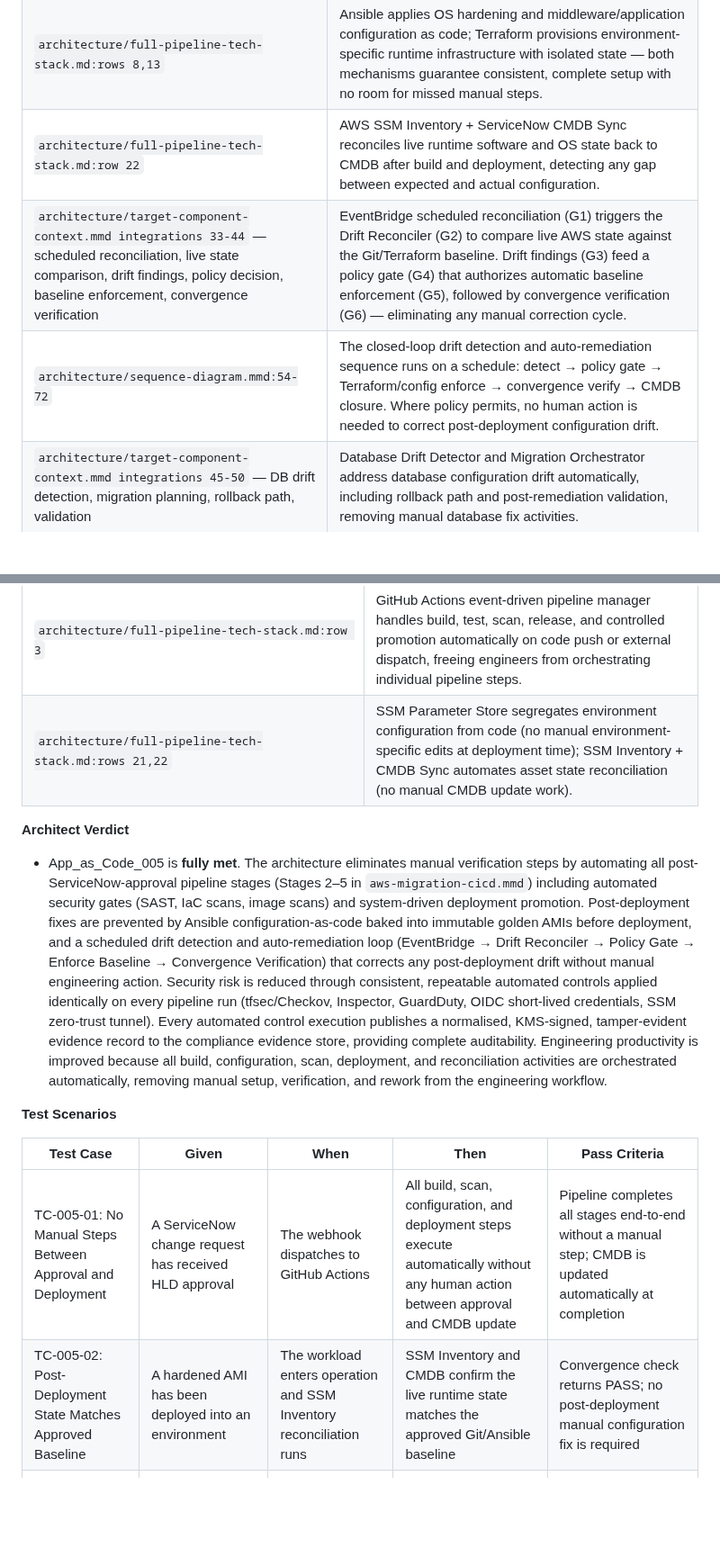
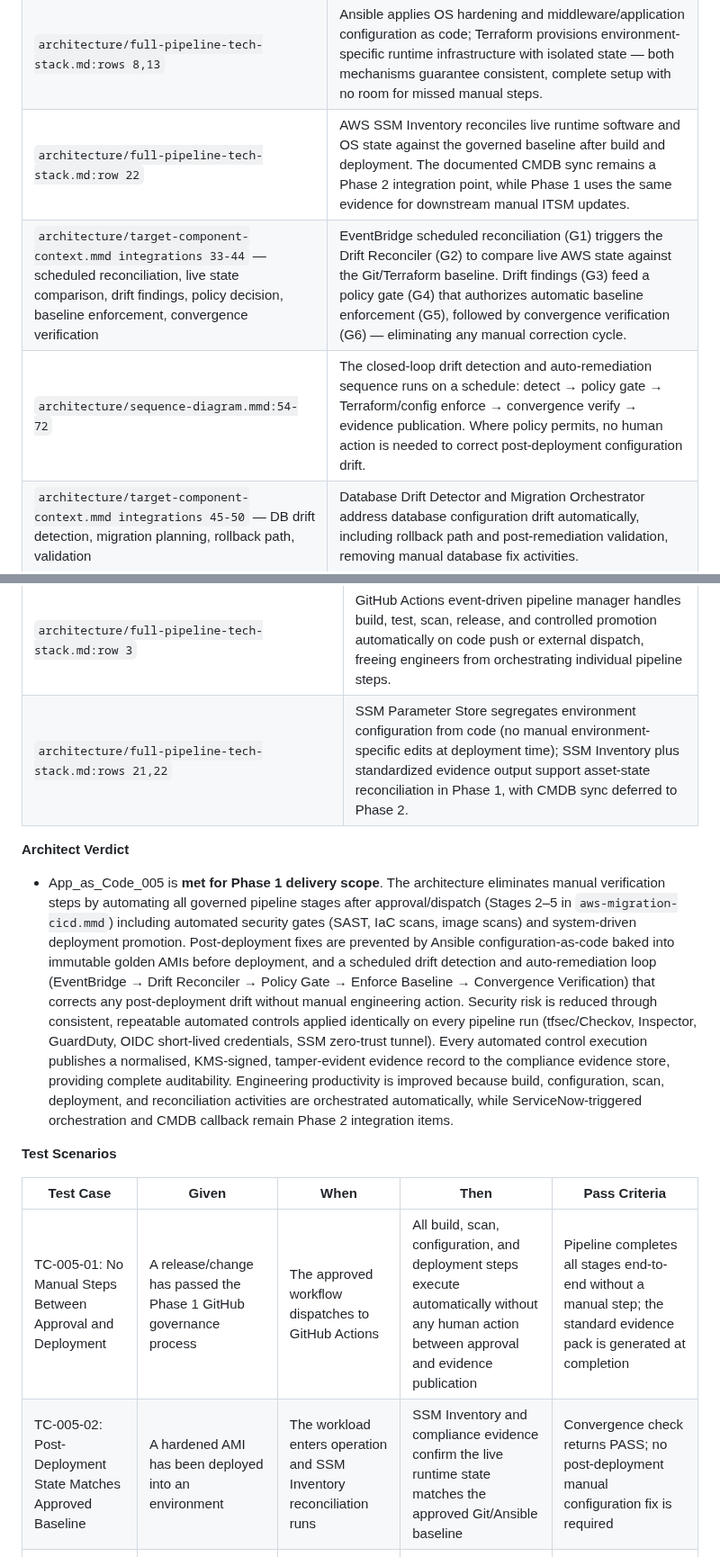
Before and after one commit to wingt903/CICD, a Markdown page: architecture/requirement-traceability.md, 2 parts joined by grey strips. Shown at 90% size. Rendered like a GitHub page; blank space fills up the shorter version.

```diff
--- a/architecture/requirement-traceability.md
+++ b/architecture/requirement-traceability.md
@@ -273,9 +275,9 @@ _Scenario 2 – Reduction of Post-Deployment Fixes_
 |---|---|
 | `architecture/aws-migration-cicd.mmd:76-109` | Middleware-specific Ansible baselines (D2A WebLogic, D2B Tomcat, D2C Python) are applied automatically before AMI serialization, ensuring all required configuration is baked into the golden image before any deployment occurs. |
 | `architecture/full-pipeline-tech-stack.md:rows 8,13` | Ansible applies OS hardening and middleware/application configuration as code; Terraform provisions environment-specific runtime infrastructure with isolated state — both mechanisms guarantee consistent, complete setup with no room for missed manual steps. |
-| `architecture/full-pipeline-tech-stack.md:row 22` | AWS SSM Inventory + ServiceNow CMDB Sync reconciles live runtime software and OS state back to CMDB after build and deployment, detecting any gap between expected and actual configuration. |
+| `architecture/full-pipeline-tech-stack.md:row 22` | AWS SSM Inventory reconciles live runtime software and OS state against the governed baseline after build and deployment. The documented CMDB sync remains a Phase 2 integration point, while Phase 1 uses the same evidence for downstream manual ITSM updates. |
 | `architecture/target-component-context.mmd integrations 33-44` — scheduled reconciliation, live state comparison, drift findings, policy decision, baseline enforcement, convergence verification | EventBridge scheduled reconciliation (G1) triggers the Drift Reconciler (G2) to compare live AWS state against the Git/Terraform baseline. Drift findings (G3) feed a policy gate (G4) that authorizes automatic baseline enforcement (G5), followed by convergence verification (G6) — eliminating any manual correction cycle. |
-| `architecture/sequence-diagram.mmd:54-72` | The closed-loop drift detection and auto-remediation sequence runs on a schedule: detect → policy gate → Terraform/config enforce → convergence verify → CMDB closure. Where policy permits, no human action is needed to correct post-deployment configuration drift. |
+| `architecture/sequence-diagram.mmd:54-72` | The closed-loop drift detection and auto-remediation sequence runs on a schedule: detect → policy gate → Terraform/config enforce → convergence verify → evidence publication. Where policy permits, no human action is needed to correct post-deployment configuration drift. |
 | `architecture/target-component-context.mmd integrations 45-50` — DB drift detection, migration planning, rollback path, validation | Database Drift Detector and Migration Orchestrator address database configuration drift automatically, including rollback path and post-remediation validation, removing manual database fix activities. |
 
 _Scenario 3 – Security Risk Reduction through Automation_
@@ -310,17 +312,17 @@ _Scenario 5 – Engineering Productivity Improvement_
 | `architecture/target-component-context.mmd integrations 33-44` — scheduled reconciliation, live state comparison, drift findings, policy decision, baseline enforcement, convergence verification | Automated drift detection and reconciliation eliminates the need for engineers to manually identify and correct post-deployment configuration deviations, which is a primary source of unplanned rework. |
 | `architecture/full-pipeline-tech-stack.md:row 26` | Blue/Green/Canary rollback, AMI rollback via previous approved ID, and IaC-controlled revert pipeline provide automated safe recovery paths, reducing the engineering effort required to resolve deployment failures. |
 | `architecture/full-pipeline-tech-stack.md:row 3` | GitHub Actions event-driven pipeline manager handles build, test, scan, release, and controlled promotion automatically on code push or external dispatch, freeing engineers from orchestrating individual pipeline steps. |
-| `architecture/full-pipeline-tech-stack.md:rows 21,22` | SSM Parameter Store segregates environment configuration from code (no manual environment-specific edits at deployment time); SSM Inventory + CMDB Sync automates asset state reconciliation (no manual CMDB update work). |
+| `architecture/full-pipeline-tech-stack.md:rows 21,22` | SSM Parameter Store segregates environment configuration from code (no manual environment-specific edits at deployment time); SSM Inventory plus standardized evidence output support asset-state reconciliation in Phase 1, with CMDB sync deferred to Phase 2. |
 
 **Architect Verdict**
-- App_as_Code_005 is **fully met**. The architecture eliminates manual verification steps by automating all post-ServiceNow-approval pipeline stages (Stages 2–5 in `aws-migration-cicd.mmd`) including automated security gates (SAST, IaC scans, image scans) and system-driven deployment promotion. Post-deployment fixes are prevented by Ansible configuration-as-code baked into immutable golden AMIs before deployment, and a scheduled drift detection and auto-remediation loop (EventBridge → Drift Reconciler → Policy Gate → Enforce Baseline → Convergence Verification) that corrects any post-deployment drift without manual engineering action. Security risk is reduced through consistent, repeatable automated controls applied identically on every pipeline run (tfsec/Checkov, Inspector, GuardDuty, OIDC short-lived credentials, SSM zero-trust tunnel). Every automated control execution publishes a normalised, KMS-signed, tamper-evident evidence record to the compliance evidence store, providing complete auditability. Engineering productivity is improved because all build, configuration, scan, deployment, and reconciliation activities are orchestrated automatically, removing manual setup, verification, and rework from the engineering workflow.
+- App_as_Code_005 is **met for Phase 1 delivery scope**. The architecture eliminates manual verification steps by automating all governed pipeline stages after approval/dispatch (Stages 2–5 in `aws-migration-cicd.mmd`) including automated security gates (SAST, IaC scans, image scans) and system-driven deployment promotion. Post-deployment fixes are prevented by Ansible configuration-as-code baked into immutable golden AMIs before deployment, and a scheduled drift detection and auto-remediation loop (EventBridge → Drift Reconciler → Policy Gate → Enforce Baseline → Convergence Verification) that corrects any post-deployment drift without manual engineering action. Security risk is reduced through consistent, repeatable automated controls applied identically on every pipeline run (tfsec/Checkov, Inspector, GuardDuty, OIDC short-lived credentials, SSM zero-trust tunnel). Every automated control execution publishes a normalised, KMS-signed, tamper-evident evidence record to the compliance evidence store, providing complete auditability. Engineering productivity is improved because build, configuration, scan, deployment, and reconciliation activities are orchestrated automatically, while ServiceNow-triggered orchestration and CMDB callback remain Phase 2 integration items.
 
 **Test Scenarios**
 
 | Test Case | Given | When | Then | Pass Criteria |
 |---|---|---|---|---|
-| TC-005-01: No Manual Steps Between Approval and Deployment | A ServiceNow change request has received HLD approval | The webhook dispatches to GitHub Actions | All build, scan, configuration, and deployment steps execute automatically without any human action between approval and CMDB update | Pipeline completes all stages end-to-end without a manual step; CMDB is updated automatically at completion |
-| TC-005-02: Post-Deployment State Matches Approved Baseline | A hardened AMI has been deployed into an environment | The workload enters operation and SSM Inventory reconciliation runs | SSM Inventory and CMDB confirm the live runtime state matches the approved Git/Ansible baseline | Convergence check returns PASS; no post-deployment manual configuration fix is required |
+| TC-005-01: No Manual Steps Between Approval and Deployment | A release/change has passed the Phase 1 GitHub governance process | The approved workflow dispatches to GitHub Actions | All build, scan, configuration, and deployment steps execute automatically without any human action between approval and evidence publication | Pipeline completes all stages end-to-end without a manual step; the standard evidence pack is generated at completion |
+| TC-005-02: Post-Deployment State Matches Approved Baseline | A hardened AMI has been deployed into an environment | The workload enters operation and SSM Inventory reconciliation runs | SSM Inventory and compliance evidence confirm the live runtime state matches the approved Git/Ansible baseline | Convergence check returns PASS; no post-deployment manual configuration fix is required |
 | TC-005-03: Consistent Control Execution Across Multiple Runs | The same pipeline configuration and codebase are used for repeated pipeline runs | Each run progresses through all security gate stages | SAST, IaC scan, and image scan produce the same control outcome for an unchanged codebase | All runs produce identical gate outcomes for an unchanged codebase; no run-to-run variation in security control execution |
 | TC-005-04: Auditable Evidence for Every Automated Control | An automated control executes (e.g., secret scan, image scan, Ansible hardening) | The control produces a pass or fail outcome | A normalised, KMS-signed evidence record is written to the evidence store within the same pipeline run | Evidence record is retrievable by `run_id`, `control_id`, and `system_id`; record contains the control outcome and timestamp |
 
```
Also changed, not shown: other parts of architecture/requirement-traceability.md (+30 -27 lines).
